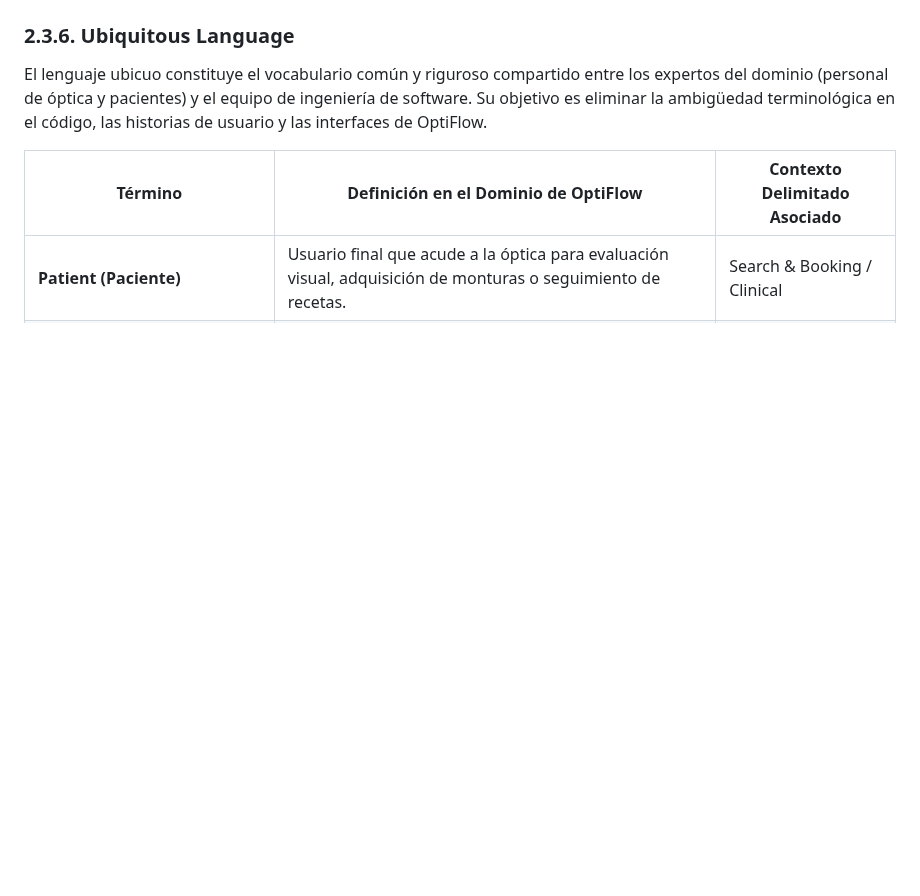
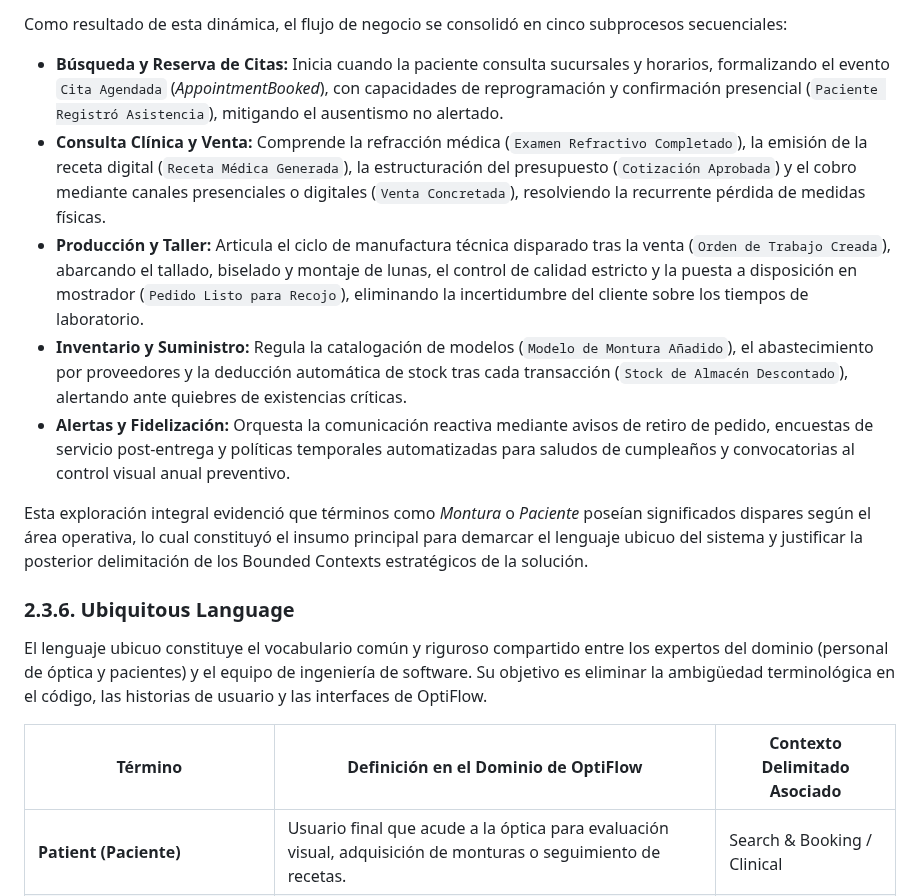
Before and after one commit to BL-App-Movil-1ACC0238-2620-4951/Logix-OptiFlow-Report, a Markdown page: Capitulo2.md, the part around one of its changes. GitHub-like rendering; blank space fills up the shorter version.

```diff
--- a/Capitulo2.md
+++ b/Capitulo2.md
@@ -557,3 +572,14 @@ Se detalla el mapa de empatía de Valeria Morales, reflejando su experiencia com
+<br>
+
+Como resultado de esta dinámica, el flujo de negocio se consolidó en cinco subprocesos secuenciales:
+
+* **Búsqueda y Reserva de Citas:** Inicia cuando la paciente consulta sucursales y horarios, formalizando el evento `Cita Agendada` (*AppointmentBooked*), con capacidades de reprogramación y confirmación presencial (`Paciente Registró Asistencia`), mitigando el ausentismo no alertado.
+* **Consulta Clínica y Venta:** Comprende la refracción médica (`Examen Refractivo Completado`), la emisión de la receta digital (`Receta Médica Generada`), la estructuración del presupuesto (`Cotización Aprobada`) y el cobro mediante canales presenciales o digitales (`Venta Concretada`), resolviendo la recurrente pérdida de medidas físicas.
+* **Producción y Taller:** Articula el ciclo de manufactura técnica disparado tras la venta (`Orden de Trabajo Creada`), abarcando el tallado, biselado y montaje de lunas, el control de calidad estricto y la puesta a disposición en mostrador (`Pedido Listo para Recojo`), eliminando la incertidumbre del cliente sobre los tiempos de laboratorio.
+* **Inventario y Suministro:** Regula la catalogación de modelos (`Modelo de Montura Añadido`), el abastecimiento por proveedores y la deducción automática de stock tras cada transacción (`Stock de Almacén Descontado`), alertando ante quiebres de existencias críticas.
+* **Alertas y Fidelización:** Orquesta la comunicación reactiva mediante avisos de retiro de pedido, encuestas de servicio post-entrega y políticas temporales automatizadas para saludos de cumpleaños y convocatorias al control visual anual preventivo.
+
+Esta exploración integral evidenció que términos como *Montura* o *Paciente* poseían significados dispares según el área operativa, lo cual constituyó el insumo principal para demarcar el lenguaje ubicuo del sistema y justificar la posterior delimitación de los Bounded Contexts estratégicos de la solución.
 
 ### 2.3.6. Ubiquitous Language
 
```
Also changed, not shown: other parts of Capitulo2.md (+15 -0 lines), assets/cap2/BigPicture1.png (added), assets/cap2/BigPicture2.png (added).
